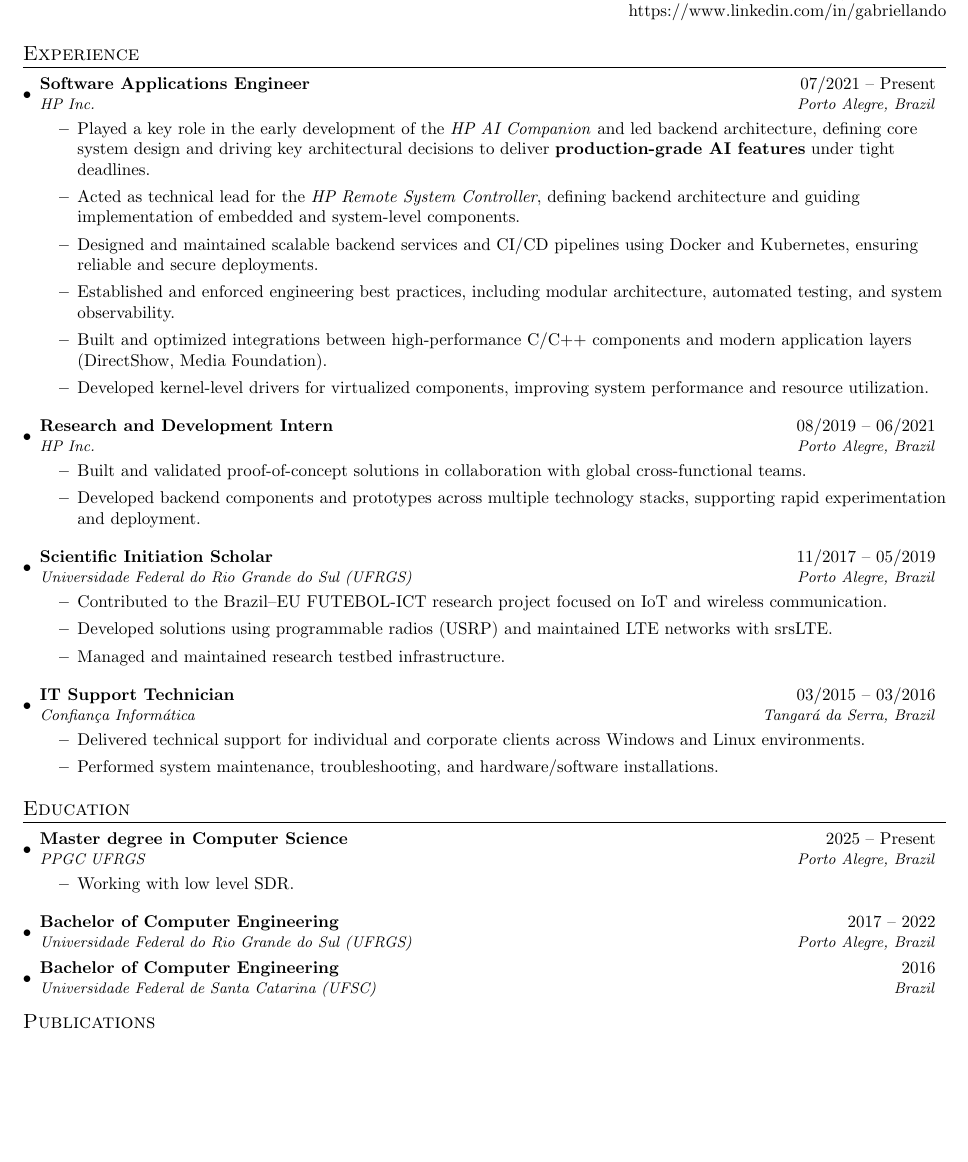
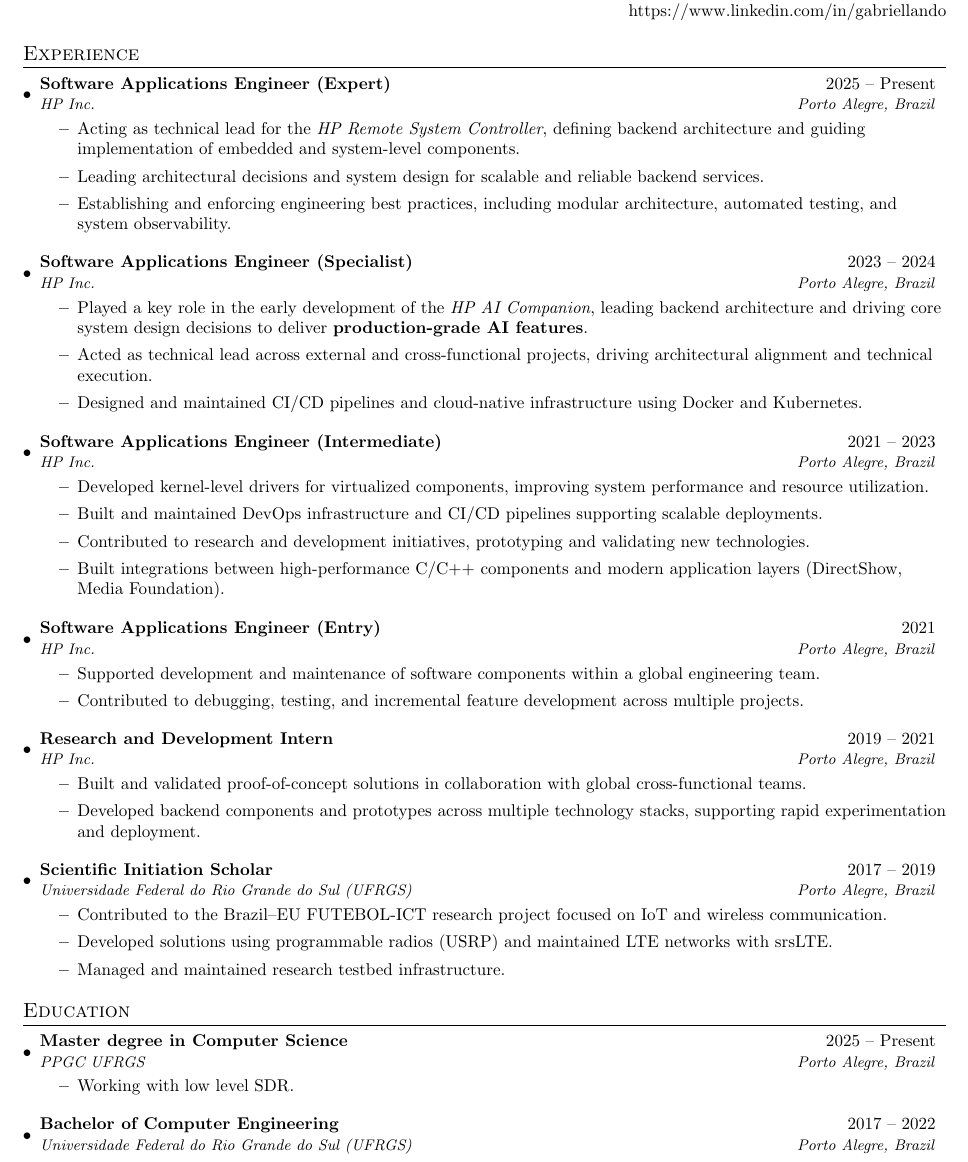
Before and after one commit to gabriel-lando/resume, a LaTeX document (main.tex): part of page 1 of 2, cut so that both start at the same text, the shorter picture padded with empty space. Compiled offline with pdfLaTeX.

Commit message:
Updates from Overleaf

```diff
--- a/main.tex
+++ b/main.tex
@@ -81,19 +81,43 @@
 \resumeSubHeadingListStart
 
   \resumeSubheading
-    {Software Applications Engineer}{07/2021 -- Present}
+    {Software Applications Engineer (Expert)}{2025 -- Present}
     {HP Inc.}{Porto Alegre, Brazil}
     \begin{itemize}
-      \item Played a key role in the early development of the \textit{HP AI Companion} and led backend architecture, defining core system design and driving key architectural decisions to deliver \textbf{production-grade AI features} under tight deadlines.
-      \item Acted as technical lead for the \textit{HP Remote System Controller}, defining backend architecture and guiding implementation of embedded and system-level components.
-      \item Designed and maintained scalable backend services and CI/CD pipelines using Docker and Kubernetes, ensuring reliable and secure deployments.
-      \item Established and enforced engineering best practices, including modular architecture, automated testing, and system observability.
-      \item Built and optimized integrations between high-performance C/C++ components and modern application layers (DirectShow, Media Foundation).
-      \item Developed kernel-level drivers for virtualized components, improving system performance and resource utilization.
+      \item Acting as technical lead for the \textit{HP Remote System Controller}, defining backend architecture and guiding implementation of embedded and system-level components.
+      \item Leading architectural decisions and system design for scalable and reliable backend services.
+      \item Establishing and enforcing engineering best practices, including modular architecture, automated testing, and system observability.
     \end{itemize}
 
 \resumeSubheading
-    {Research and Development Intern}{08/2019 -- 06/2021}
+    {Software Applications Engineer (Specialist)}{2023 -- 2024}
+    {HP Inc.}{Porto Alegre, Brazil}
+    \begin{itemize}
+      \item Played a key role in the early development of the \textit{HP AI Companion}, leading backend architecture and driving core system design decisions to deliver \textbf{production-grade AI features}.
+      \item Acted as technical lead across external and cross-functional projects, driving architectural alignment and technical execution.
+      \item Designed and maintained CI/CD pipelines and cloud-native infrastructure using Docker and Kubernetes.
+    \end{itemize}
+
+\resumeSubheading
+    {Software Applications Engineer (Intermediate)}{2021 -- 2023}
+    {HP Inc.}{Porto Alegre, Brazil}
+    \begin{itemize}
+      \item Developed kernel-level drivers for virtualized components, improving system performance and resource utilization.
+      \item Built and maintained DevOps infrastructure and CI/CD pipelines supporting scalable deployments.
+      \item Contributed to research and development initiatives, prototyping and validating new technologies.
+      \item Built integrations between high-performance C/C++ components and modern application layers (DirectShow, Media Foundation).
+    \end{itemize}
+
+\resumeSubheading
+    {Software Applications Engineer (Entry)}{2021}
+    {HP Inc.}{Porto Alegre, Brazil}
+    \begin{itemize}
+      \item Supported development and maintenance of software components within a global engineering team.
+      \item Contributed to debugging, testing, and incremental feature development across multiple projects.
+    \end{itemize}
+
+\resumeSubheading
+    {Research and Development Intern}{2019 -- 2021}
     {HP Inc.}{Porto Alegre, Brazil}
     \begin{itemize}
       \item Built and validated proof-of-concept solutions in collaboration with global cross-functional teams.
@@ -101,20 +125,12 @@
     \end{itemize}
 
 \resumeSubheading
-    {Scientific Initiation Scholar}{11/2017 -- 05/2019}
+    {Scientific Initiation Scholar}{2017 -- 2019}
     {Universidade Federal do Rio Grande do Sul (UFRGS)}{Porto Alegre, Brazil}
     \begin{itemize}
       \item Contributed to the Brazil--EU FUTEBOL-ICT research project focused on IoT and wireless communication.
       \item Developed solutions using programmable radios (USRP) and maintained LTE networks with srsLTE.
       \item Managed and maintained research testbed infrastructure.
-    \end{itemize}
-
-\resumeSubheading
-    {IT Support Technician}{03/2015 -- 03/2016}
-    {Confiança Informática}{Tangará da Serra, Brazil}
-    \begin{itemize}
-      \item Delivered technical support for individual and corporate clients across Windows and Linux environments.
-      \item Performed system maintenance, troubleshooting, and hardware/software installations.
     \end{itemize}
 
 \resumeSubHeadingListEnd
@@ -133,10 +149,6 @@
   \resumeSubheading
     {Bachelor of Computer Engineering}{2017 -- 2022}
     {Universidade Federal do Rio Grande do Sul (UFRGS)}{Porto Alegre, Brazil}
-
-  \resumeSubheading
-    {Bachelor of Computer Engineering}{2016}
-    {Universidade Federal de Santa Catarina (UFSC)}{Brazil}
 
 \resumeSubHeadingListEnd
 
```
